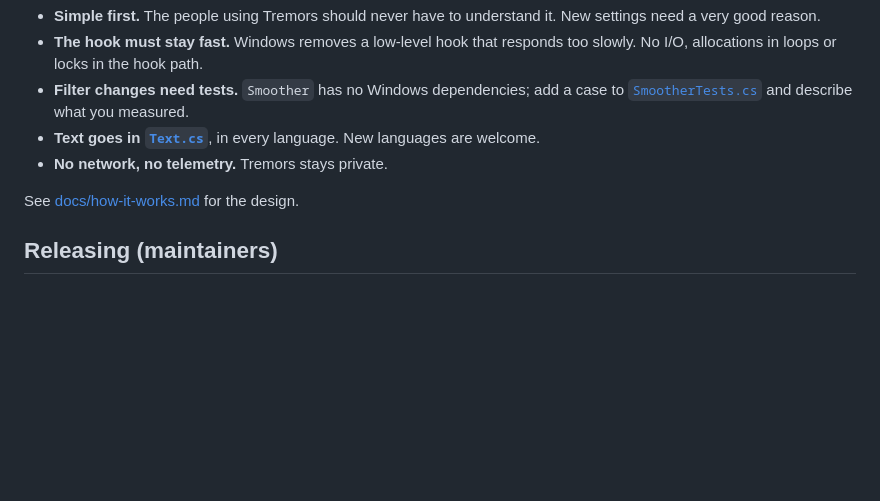
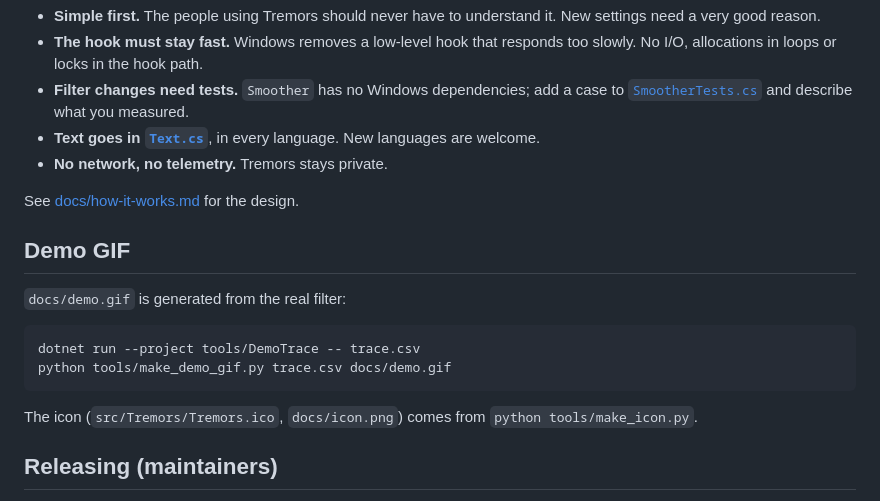
Before and after one commit to JeroenJonckheer/Tremors, a Markdown page: CONTRIBUTING.md, the part around the change. Rendered like a GitHub page; blank space fills up the shorter version.

````diff
--- a/CONTRIBUTING.md
+++ b/CONTRIBUTING.md
@@ -32,6 +32,17 @@ Guidelines:
 
 See [docs/how-it-works.md](docs/how-it-works.md) for the design.
 
+## Demo GIF
+
+`docs/demo.gif` is generated from the real filter:
+
+```
+dotnet run --project tools/DemoTrace -- trace.csv
+python tools/make_demo_gif.py trace.csv docs/demo.gif
+```
+
+The icon (`src/Tremors/Tremors.ico`, `docs/icon.png`) comes from `python tools/make_icon.py`.
+
 ## Releasing (maintainers)
 
 1. Update [CHANGELOG.md](CHANGELOG.md).
````
Also changed, not shown: README.md (+4 -0 lines), README.nl.md (+3 -0 lines), docs/demo.gif (added), 4 other files.
